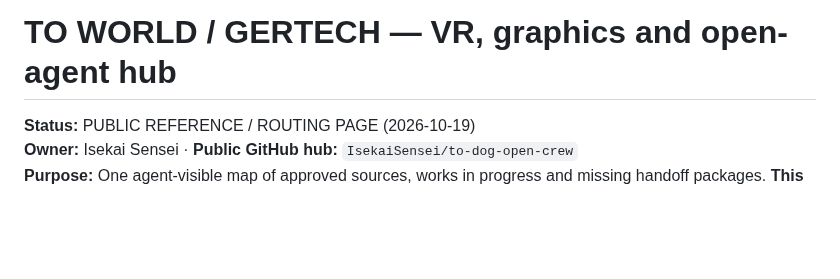
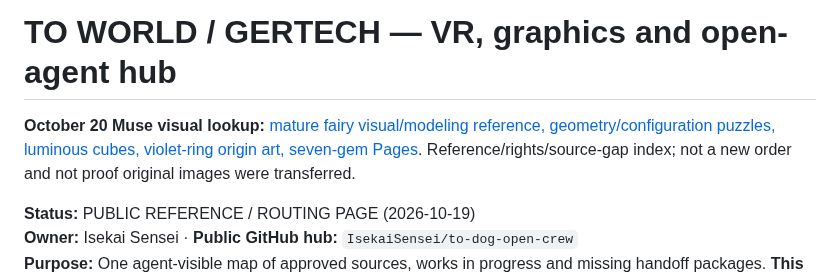
Before and after one commit to IsekaiSensei/to-dog-open-crew, a Markdown page: HUB_VR_GRAPHICS_START_HERE.md, the part around the change. Drawn GitHub-style; blank space fills up the shorter version.

Commit message:
Link Oct 20 Muse visual reference index from existing entry point

```diff
--- a/HUB_VR_GRAPHICS_START_HERE.md
+++ b/HUB_VR_GRAPHICS_START_HERE.md
@@ -15,6 +15,8 @@
 ---
 
 # TO WORLD / GERTECH — VR, graphics and open-agent hub
+
+**October 20 Muse visual lookup:** [mature fairy visual/modeling reference, geometry/configuration puzzles, luminous cubes, violet-ring origin art, seven-gem Pages](MUSE_VISUAL_REFERENCES_2026-10-20.md). Reference/rights/source-gap index; not a new order and not proof original images were transferred.
 
 **Status:** PUBLIC REFERENCE / ROUTING PAGE (2026-10-19)
 **Owner:** Isekai Sensei · **Public GitHub hub:** `IsekaiSensei/to-dog-open-crew`
```
